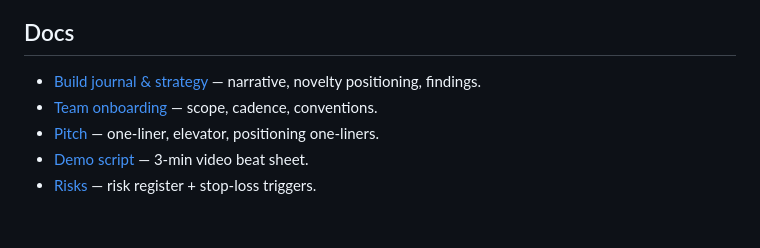
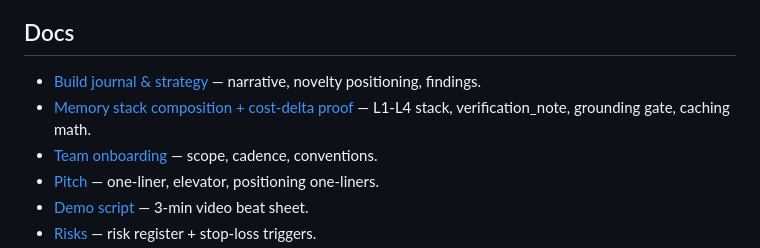
Before and after one commit to LucasErcolano/BlackBox, a Markdown page: README.md, the part around the change. GitHub-like rendering; blank space fills up the shorter version.

```diff
--- a/README.md
+++ b/README.md
@@ -45,6 +45,7 @@ python scripts/run_rtk_heading_case.py   # tag: live, requires ANTHROPIC_API_KEY
 
 ## Docs
 - [Build journal & strategy](https://gist.github.com/LucasErcolano/851c5e976c6aa364f69c9e6875544061) — narrative, novelty positioning, findings.
+- [Memory stack composition + cost-delta proof](docs/MEMORY_STACK.md) — L1-L4 stack, verification_note, grounding gate, caching math.
 - [Team onboarding](docs/ONBOARDING.md) — scope, cadence, conventions.
 - [Pitch](docs/PITCH.md) — one-liner, elevator, positioning one-liners.
 - [Demo script](docs/DEMO_SCRIPT.md) — 3-min video beat sheet.
```
Also changed, not shown: docs/MEMORY_STACK.md (added, +161 -0 lines).
